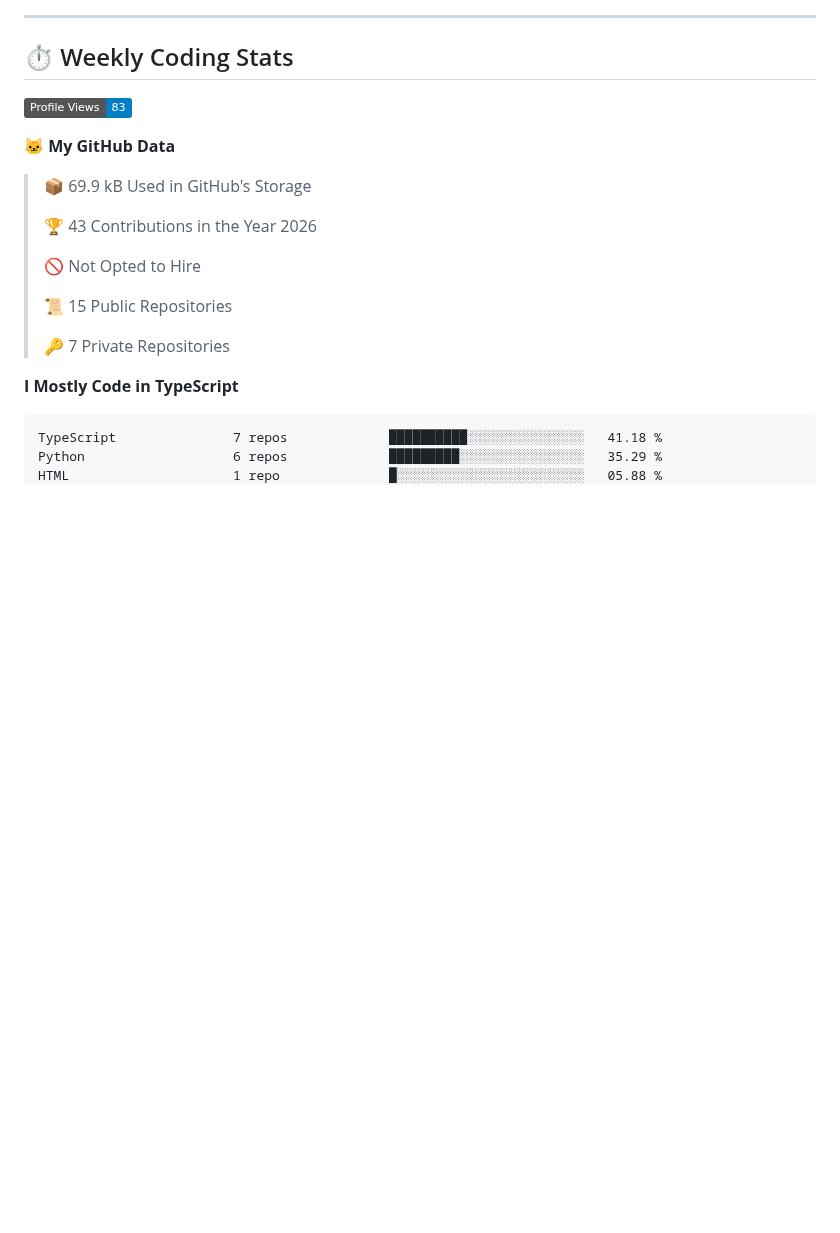
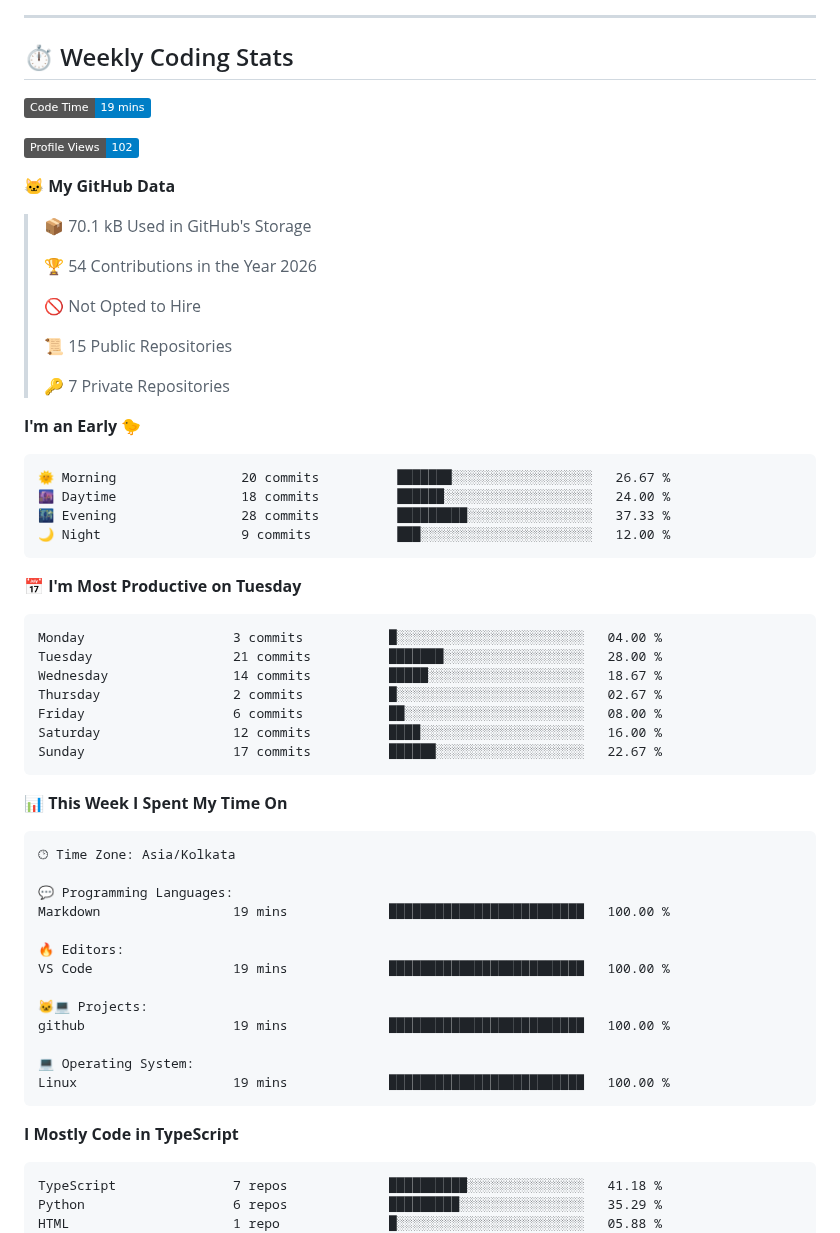
Before and after one commit to Sayan260106/Sayan260106, a Markdown page: README.md, the part around one of its changes. Drawn GitHub-style; badges without logos; blank space fills up the shorter version.

Commit message:
Updated with Dev Metrics

````diff
--- a/README.md
+++ b/README.md
@@ -340,13 +340,15 @@
 
 ## ⏱️ Weekly Coding Stats
 <!--START_SECTION:waka-->
-![Profile Views](http://img.shields.io/badge/Profile%20Views-83-blue?style=flat)
+![Code Time](http://img.shields.io/badge/Code%20Time-19%20mins-blue?style=flat)
+
+![Profile Views](http://img.shields.io/badge/Profile%20Views-102-blue?style=flat)
 
 **🐱 My GitHub Data**
 
-> 📦 69.9 kB Used in GitHub's Storage
+> 📦 70.1 kB Used in GitHub's Storage
  >
-> 🏆 43 Contributions in the Year 2026
+> 🏆 54 Contributions in the Year 2026
  >
 > 🚫 Not Opted to Hire
  >
@@ -354,6 +356,45 @@
  >
 > 🔑 7 Private Repositories
  >
+**I'm an Early 🐤**
+
+```text
+🌞 Morning                20 commits          ███████░░░░░░░░░░░░░░░░░░   26.67 %
+🌆 Daytime                18 commits          ██████░░░░░░░░░░░░░░░░░░░   24.00 %
+🌃 Evening                28 commits          █████████░░░░░░░░░░░░░░░░   37.33 %
+🌙 Night                  9 commits           ███░░░░░░░░░░░░░░░░░░░░░░   12.00 %
+```
+📅 **I'm Most Productive on Tuesday**
+
+```text
+Monday                   3 commits           █░░░░░░░░░░░░░░░░░░░░░░░░   04.00 %
+Tuesday                  21 commits          ███████░░░░░░░░░░░░░░░░░░   28.00 %
+Wednesday                14 commits          █████░░░░░░░░░░░░░░░░░░░░   18.67 %
+Thursday                 2 commits           █░░░░░░░░░░░░░░░░░░░░░░░░   02.67 %
+Friday                   6 commits           ██░░░░░░░░░░░░░░░░░░░░░░░   08.00 %
+Saturday                 12 commits          ████░░░░░░░░░░░░░░░░░░░░░   16.00 %
+Sunday                   17 commits          ██████░░░░░░░░░░░░░░░░░░░   22.67 %
+```
+
+
+📊 **This Week I Spent My Time On**
+
+```text
+🕑︎ Time Zone: Asia/Kolkata
+
+💬 Programming Languages:
+Markdown                 19 mins             █████████████████████████   100.00 %
+
+🔥 Editors:
+VS Code                  19 mins             █████████████████████████   100.00 %
+
+🐱‍💻 Projects:
+github                   19 mins             █████████████████████████   100.00 %
+
+💻 Operating System:
+Linux                    19 mins             █████████████████████████   100.00 %
+```
+
 **I Mostly Code in TypeScript**
 
 ```text
````
Also changed, not shown: other parts of README.md (+1 -1 lines), assets/bar_graph.png.
